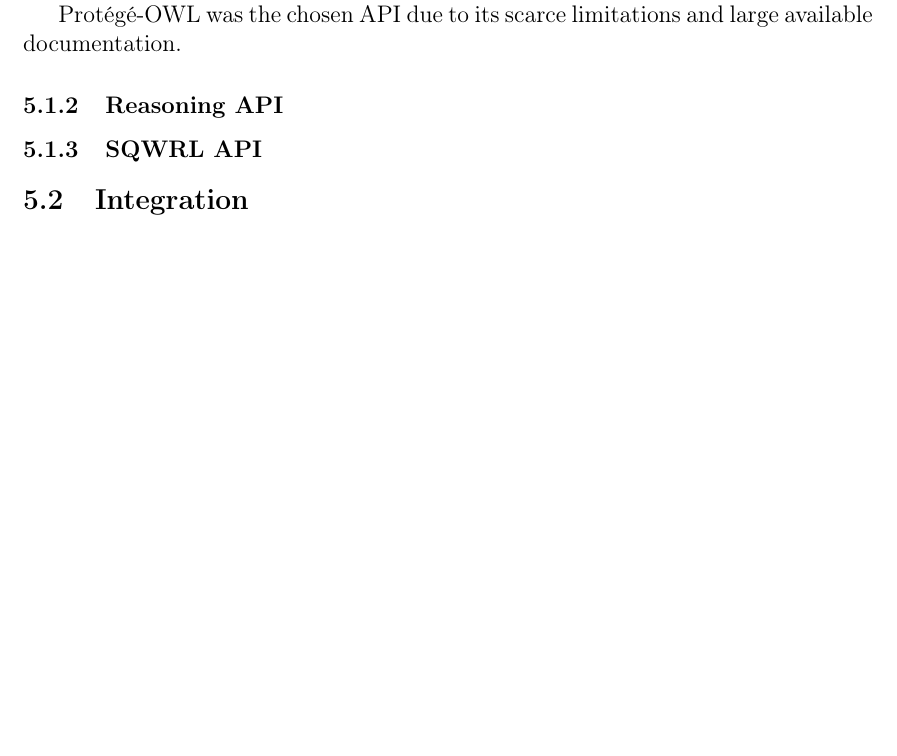
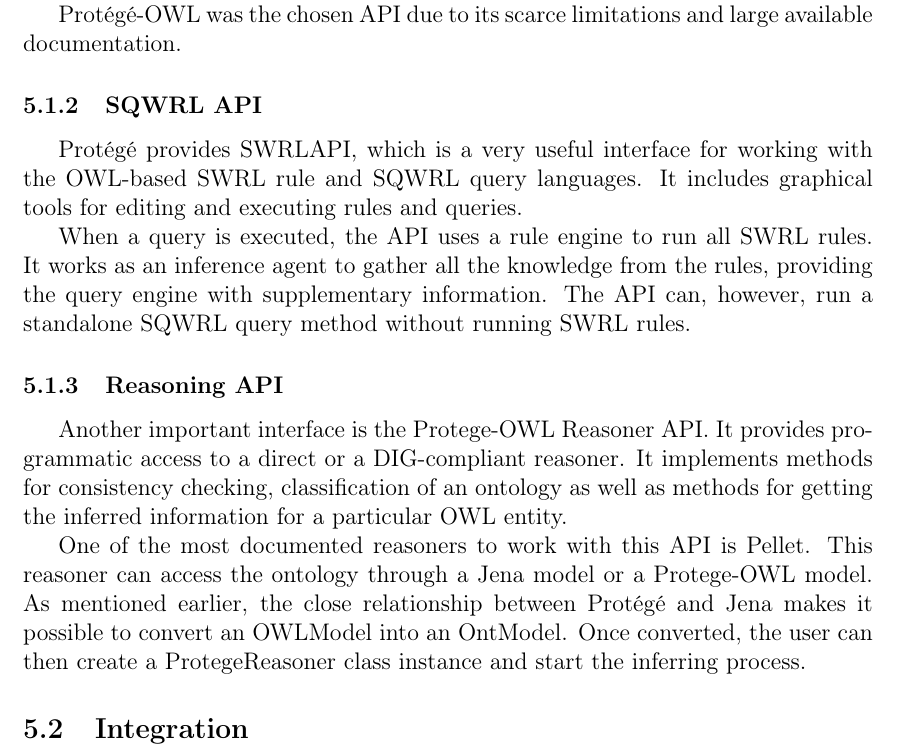
Before and after one commit to mikearmagedon/Weightlifting-report, a LaTeX document (weightlifting.tex, which reads texts/OntologyAPIs.tex): part of page 14 of 17, cut so that both start at the same text, the shorter picture padded with empty space. Compiled offline with pdfLaTeX.

Commit message:
forgotten APIs

```diff
--- a/texts/OntologyAPIs.tex
+++ b/texts/OntologyAPIs.tex
@@ -17,6 +17,16 @@
 
 Protégé-OWL was the chosen API due to its scarce limitations and large available documentation.
 
+
+\subsubsection{SQWRL API}
+
+Protégé provides SWRLAPI, which is a very useful interface for working with the OWL-based SWRL rule and SQWRL query languages. It includes graphical tools for editing and executing rules and queries.
+
+When a query is executed, the API uses a rule engine to run all SWRL rules. It works as an inference agent to gather all the knowledge from the rules, providing the query engine with supplementary information. The API can, however, run a standalone SQWRL query method without running SWRL rules.
+
+
 \subsubsection{Reasoning API}
 
-\subsubsection{SQWRL API}
+Another important interface is the Protege-OWL Reasoner API. It provides programmatic access to a direct or a DIG-compliant reasoner. It implements methods for consistency checking, classification of an ontology as well as methods for getting the inferred information for a particular OWL entity.
+
+One of the most documented reasoners to work with this API is Pellet. This reasoner can access the ontology through a Jena model or a Protege-OWL model. As mentioned earlier, the close relationship between Protégé and Jena makes it possible to convert an OWLModel into an OntModel. Once converted, the user can then create a ProtegeReasoner class instance and start the inferring process.
```
Also changed, not shown: texts/OntologyAPIs.tex (2 more changed lines).
